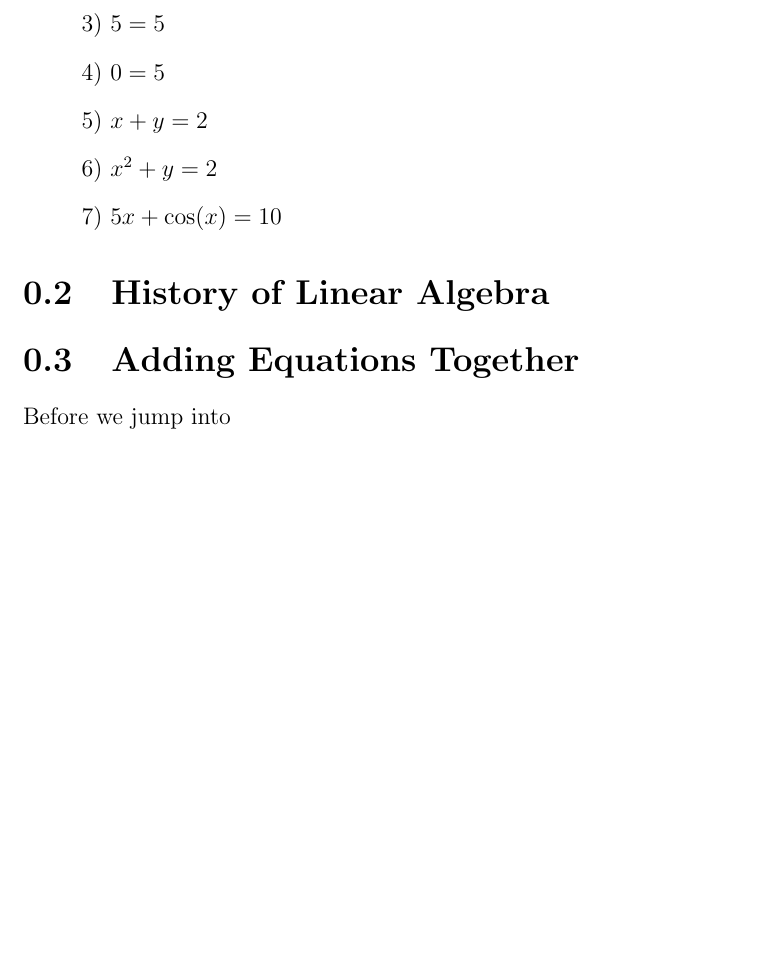
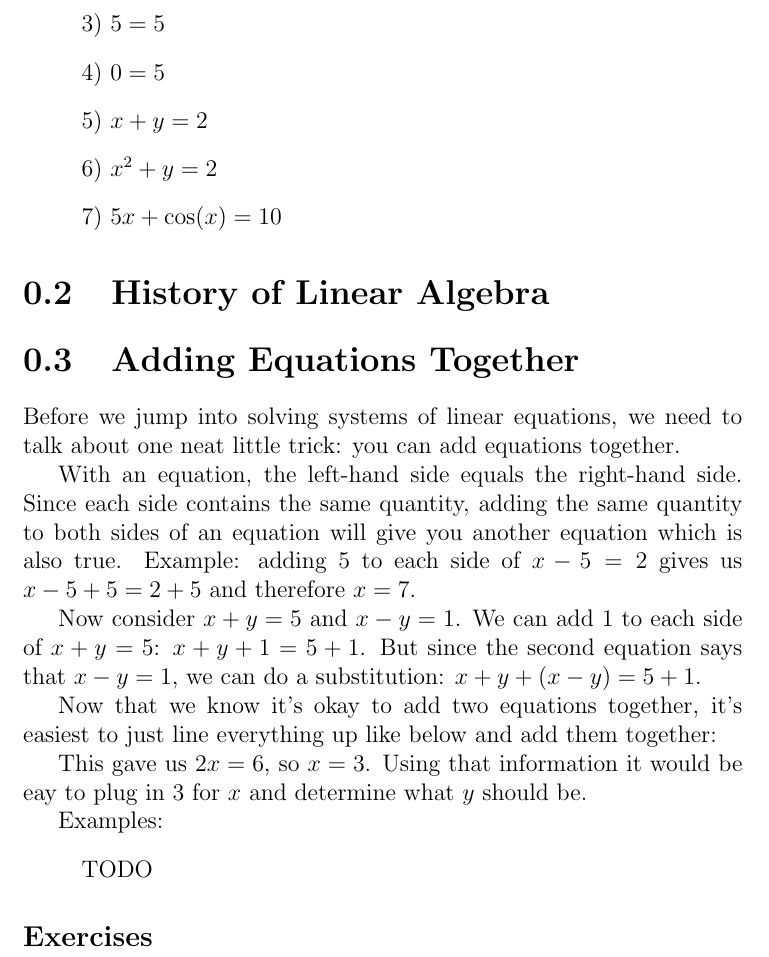
Before and after one commit to deckeraa/linear-algebra-book, a LaTeX book (book.tex): part of page 3 of 3, cut so that both start at the same text, the shorter picture padded with empty space. Compiled offline with pdfLaTeX.

Commit message:
Start work on 0.3 Adding Equations Together.

```diff
--- a/book.tex
+++ b/book.tex
@@ -88,6 +88,27 @@ Which of the following are linear equations?
 %TODO
 
 \section{Adding Equations Together}
-Before we jump into
+Before we jump into solving systems of linear equations, we need to talk about one neat little trick: you can add equations together.
+
+With an equation, the left-hand side equals the right-hand side. Since each side contains the same quantity, adding the same quantity to both sides of an equation will give you another equation which is also true.
+Example: adding $5$ to each side of $x - 5 = 2$ gives us $x - 5 + 5 = 2 + 5$ and therefore $x = 7$.
+
+Now consider $x + y = 5$ and $x - y = 1$. We can add $1$ to each side of $x + y =5$: $x + y + 1 = 5 + 1$.
+But since the second equation says that $x - y = 1$, we can do a substitution: $x + y + (x - y) = 5 + 1$.
+
+%TODO make a pretty picture of this.
+
+Now that we know it's okay to add two equations together, it's easiest to just line everything up like below and add them together:
+
+%TODO make and example of the equation
+
+This gave us $2x = 6$, so $x = 3$. Using that information it would be eay to plug in $3$ for $x$ and determine what $y$ should be.
+
+Examples:
+\begin{list}{}
+\item TODO
+\end{list}
+\subsection{Exercises}
+% TODO
 
 \end{document}
```
